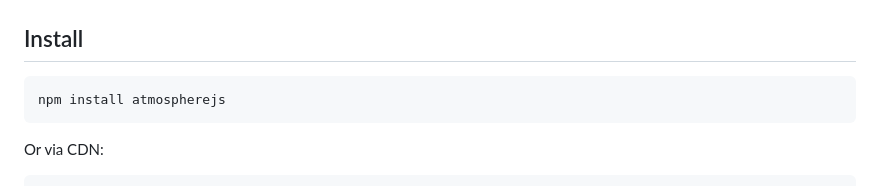
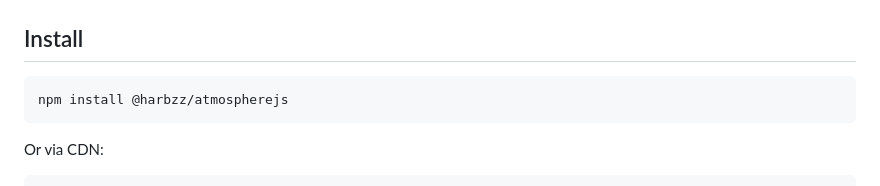
Before and after one commit to harbz/atmosphere-js, a Markdown page: README.md, the part around one of its changes. Rendered like a GitHub page.

Commit message:
docs(readme): use scoped package name @harbzz/atmospherejs

````diff
--- a/README.md
+++ b/README.md
@@ -13,7 +13,7 @@ Add film grain, vignette, light leaks, scanlines, and paper textures to any HTML
 ## Install
 
 ```bash
-npm install atmospherejs
+npm install @harbzz/atmospherejs
 ```
 
 Or via CDN:
````
Also changed, not shown: other parts of README.md (+3 -3 lines).
